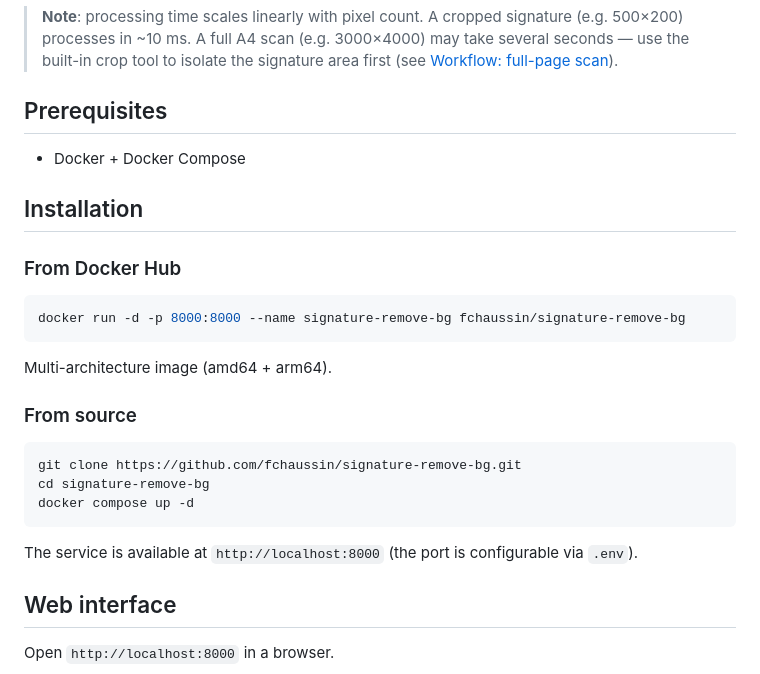
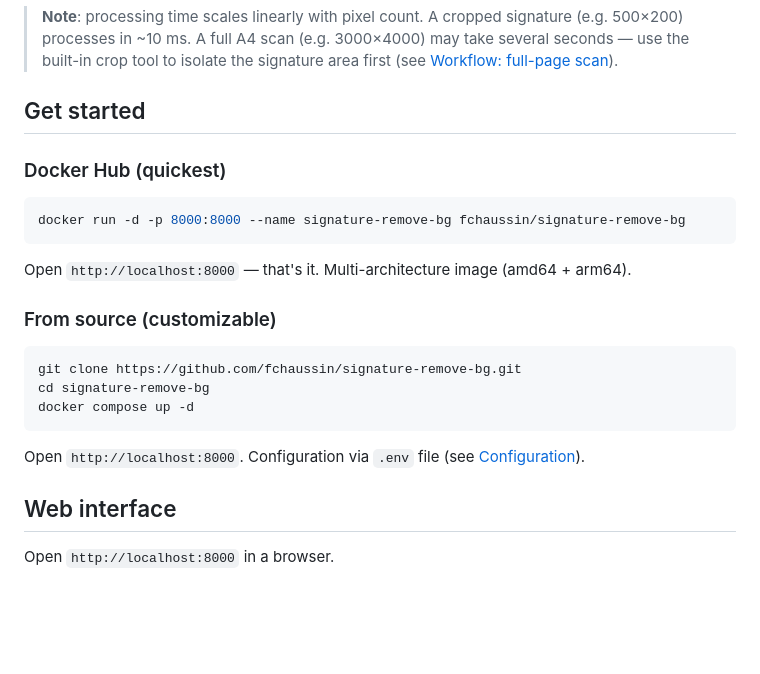
Before and after one commit to fchaussin/signature-remove-bg, a Markdown page: README.md, the part around the change. Rendered like a GitHub page; blank space fills up the shorter version.

````diff
--- a/README.md
+++ b/README.md
@@ -22,21 +22,17 @@ Self-hosted signature background remover — ultra-lightweight alternative to he
 
 > **Note**: processing time scales linearly with pixel count. A cropped signature (e.g. 500×200) processes in ~10 ms. A full A4 scan (e.g. 3000×4000) may take several seconds — use the built-in crop tool to isolate the signature area first (see [Workflow: full-page scan](#workflow-full-page-scan)).
 
-## Prerequisites
+## Get started
 
-- Docker + Docker Compose
-
-## Installation
-
-### From Docker Hub
+### Docker Hub (quickest)
 
 ```bash
 docker run -d -p 8000:8000 --name signature-remove-bg fchaussin/signature-remove-bg
 ```
 
-Multi-architecture image (amd64 + arm64).
+Open `http://localhost:8000` — that's it. Multi-architecture image (amd64 + arm64).
 
-### From source
+### From source (customizable)
 
 ```bash
 git clone https://github.com/fchaussin/signature-remove-bg.git
@@ -44,7 +40,7 @@ cd signature-remove-bg
 docker compose up -d
 ```
 
-The service is available at `http://localhost:8000` (the port is configurable via `.env`).
+Open `http://localhost:8000`. Configuration via `.env` file (see [Configuration](#configuration)).
 
 ## Web interface
 
````
